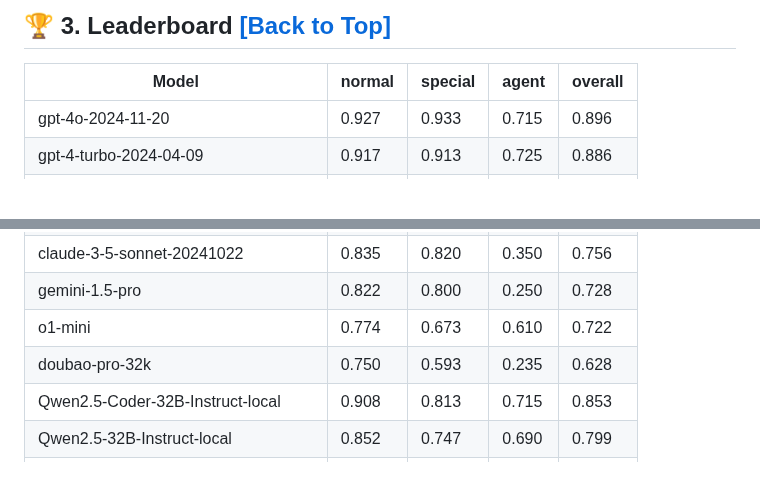
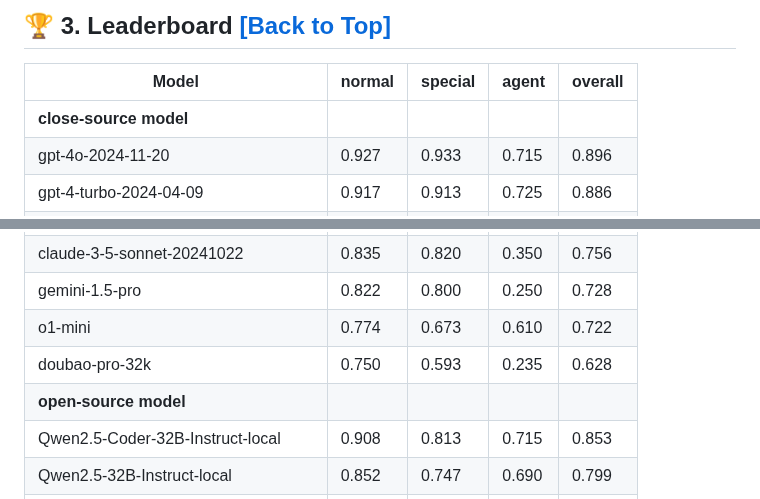
Before and after one commit to zeppombal/ACEBench, a Markdown page: README.md, 2 parts joined by grey strips. Drawn GitHub-style; blank space fills up the shorter version.

```diff
--- a/README.md
+++ b/README.md
@@ -64,6 +64,7 @@ Large Language Models (LLMs) have demonstrated significant potential in decision
 
 | Model                                 | normal | special | agent | overall |
 | ------------------------------------- | ------ | ------- | ----- | ------- |
+| **close-source model**                |
 | gpt-4o-2024-11-20                     | 0.927  | 0.933   | 0.715 | 0.896   |
 | gpt-4-turbo-2024-04-09                | 0.917  | 0.913   | 0.725 | 0.886   |
 | qwen-max                              | 0.887  | 0.740   | 0.685 | 0.817   |
@@ -74,6 +75,7 @@ Large Language Models (LLMs) have demonstrated significant potential in decision
 | gemini-1.5-pro                        | 0.822  | 0.800   | 0.250 | 0.728   |
 | o1-mini                               | 0.774  | 0.673   | 0.610 | 0.722   |
 | doubao-pro-32k                        | 0.750  | 0.593   | 0.235 | 0.628   |
+| **open-source model**                 |
 | Qwen2.5-Coder-32B-Instruct-local      | 0.908  | 0.813   | 0.715 | 0.853   |
 | Qwen2.5-32B-Instruct-local            | 0.852  | 0.747   | 0.690 | 0.799   |
 | Qwen2.5-72B-Instruct-local            | 0.873  | 0.773   | 0.525 | 0.793   |
```
